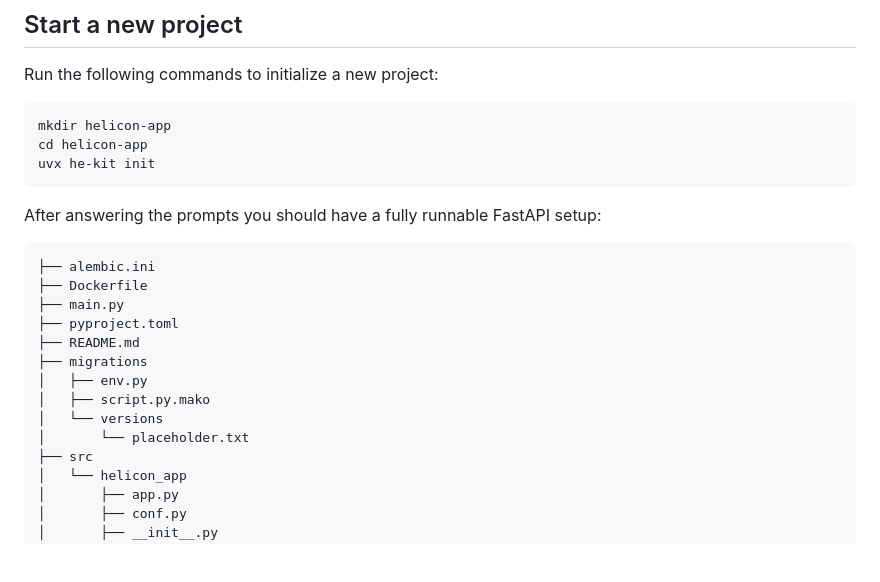
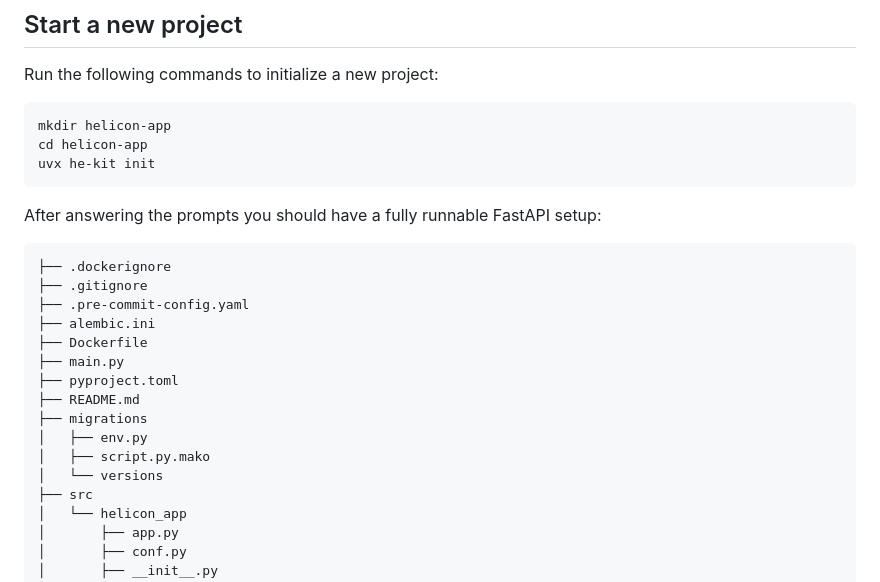
Before and after one commit to heliconhq/he-kit, a Markdown page: README.md, the part around the change. Drawn GitHub-style; blank space fills up the shorter version.

Commit message:
Show hidden files in tree.

````diff
--- a/README.md
+++ b/README.md
@@ -27,6 +27,9 @@ uvx he-kit init
 After answering the prompts you should have a fully runnable FastAPI setup:
 
 ```
+├── .dockerignore
+├── .gitignore
+├── .pre-commit-config.yaml
 ├── alembic.ini
 ├── Dockerfile
 ├── main.py
@@ -36,7 +39,6 @@ After answering the prompts you should have a fully runnable FastAPI setup:
 │   ├── env.py
 │   ├── script.py.mako
 │   └── versions
-│       └── placeholder.txt
 ├── src
 │   └── helicon_app
 │       ├── app.py
````
